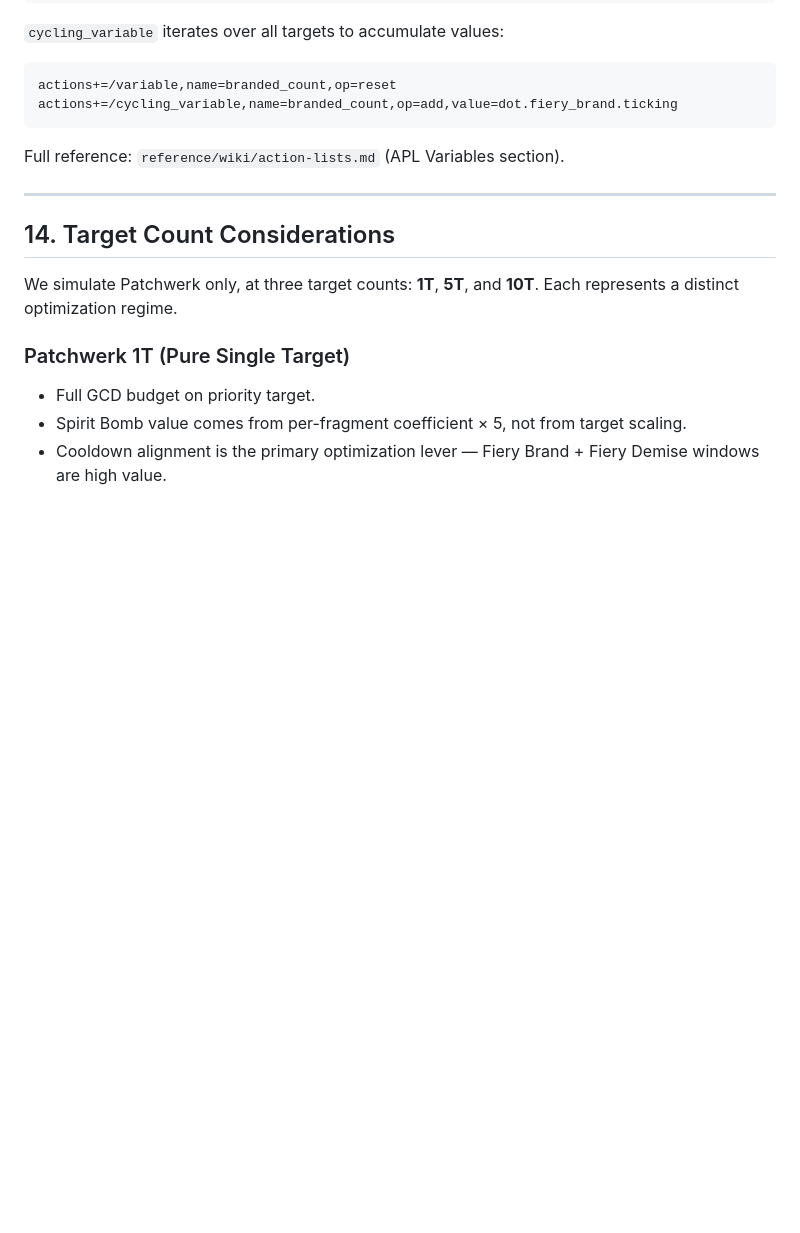
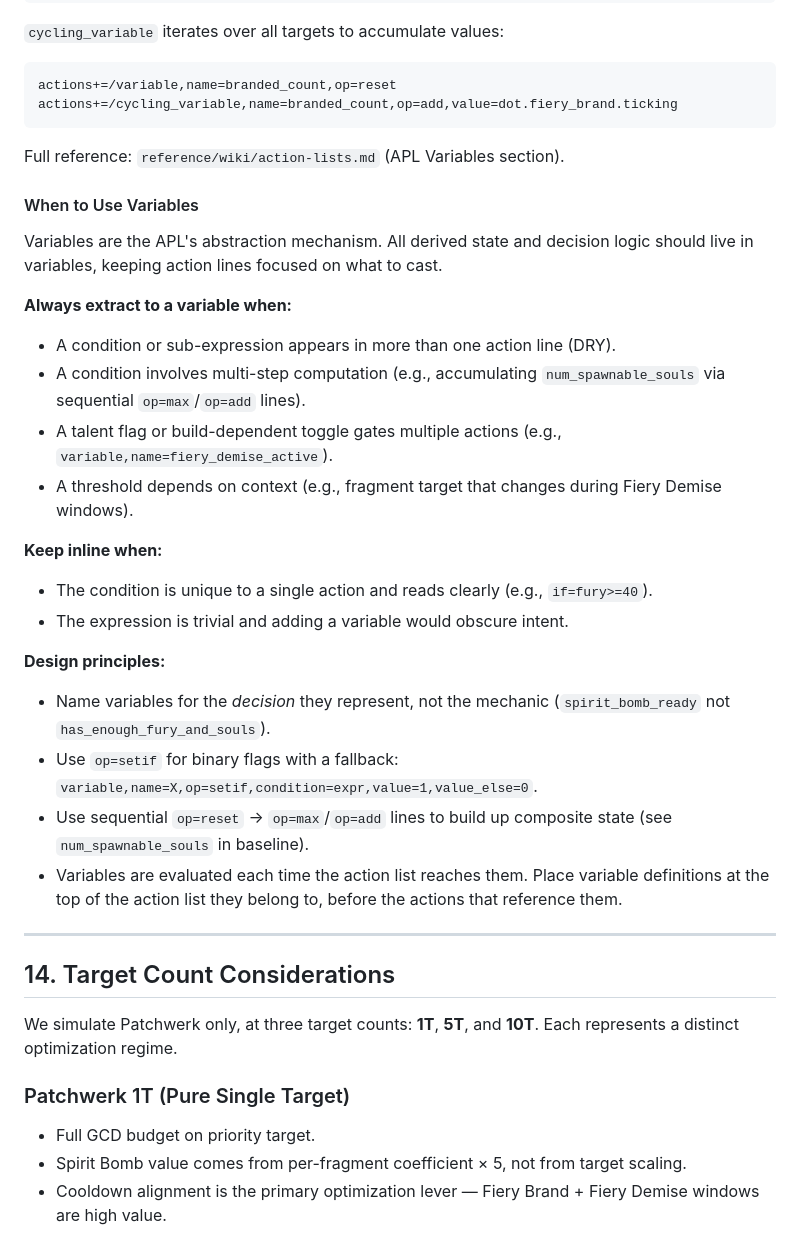
Before and after one commit to taherbert/dh-apl, a Markdown page: prompts/apl-analysis-guide.md, the part around the change. Drawn GitHub-style; blank space fills up the shorter version.

Commit message:
Add APL variable conventions for DRY conditions and logic abstraction
Variables should be used for shared conditions, computed state, and talent-dependent flags — keeping action lines focused on what to cast. Added guidance to CLAUDE.md and detailed when-to-use rules in the analysis guide.

```diff
--- a/prompts/apl-analysis-guide.md
+++ b/prompts/apl-analysis-guide.md
@@ -1053,6 +1053,29 @@ actions+=/cycling_variable,name=branded_count,op=add,value=dot.fiery_brand.ticki
 
 Full reference: `reference/wiki/action-lists.md` (APL Variables section).
 
+#### When to Use Variables
+
+Variables are the APL's abstraction mechanism. All derived state and decision logic should live in variables, keeping action lines focused on what to cast.
+
+**Always extract to a variable when:**
+
+- A condition or sub-expression appears in more than one action line (DRY).
+- A condition involves multi-step computation (e.g., accumulating `num_spawnable_souls` via sequential `op=max`/`op=add` lines).
+- A talent flag or build-dependent toggle gates multiple actions (e.g., `variable,name=fiery_demise_active`).
+- A threshold depends on context (e.g., fragment target that changes during Fiery Demise windows).
+
+**Keep inline when:**
+
+- The condition is unique to a single action and reads clearly (e.g., `if=fury>=40`).
+- The expression is trivial and adding a variable would obscure intent.
+
+**Design principles:**
+
+- Name variables for the _decision_ they represent, not the mechanic (`spirit_bomb_ready` not `has_enough_fury_and_souls`).
+- Use `op=setif` for binary flags with a fallback: `variable,name=X,op=setif,condition=expr,value=1,value_else=0`.
+- Use sequential `op=reset` → `op=max`/`op=add` lines to build up composite state (see `num_spawnable_souls` in baseline).
+- Variables are evaluated each time the action list reaches them. Place variable definitions at the top of the action list they belong to, before the actions that reference them.
+
 ---
 
 ## 14. Target Count Considerations
```
Also changed, not shown: CLAUDE.md (+2 -0 lines).
